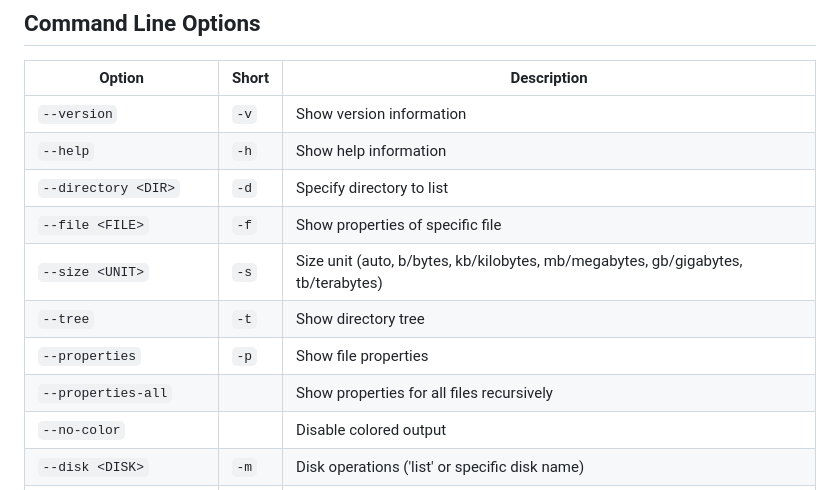
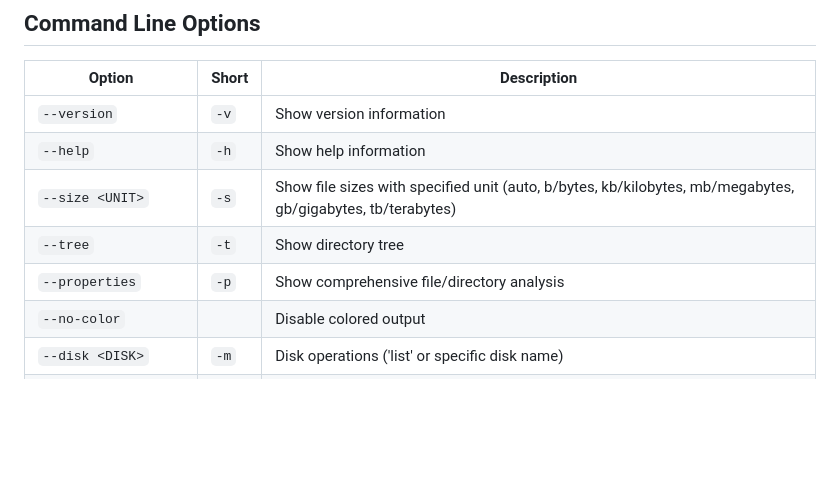
Before and after one commit to execRooted/filebyte, a Markdown page: README.md, the part around the change printed below. GitHub-like rendering; blank space fills up the shorter version.

```diff
--- a/README.md
+++ b/README.md
@@ -161,12 +164,9 @@ filebyte --export analysis.csv
 |--------|-------|-------------|
 | `--version` | `-v` | Show version information |
 | `--help` | `-h` | Show help information |
-| `--directory <DIR>` | `-d` | Specify directory to list |
-| `--file <FILE>` | `-f` | Show properties of specific file |
-| `--size <UNIT>` | `-s` | Size unit (auto, b/bytes, kb/kilobytes, mb/megabytes, gb/gigabytes, tb/terabytes) |
+| `--size <UNIT>` | `-s` | Show file sizes with specified unit (auto, b/bytes, kb/kilobytes, mb/megabytes, gb/gigabytes, tb/terabytes) |
 | `--tree` | `-t` | Show directory tree |
-| `--properties` | `-p` | Show file properties |
-| `--properties-all` | | Show properties for all files recursively |
+| `--properties` | `-p` | Show comprehensive file/directory analysis |
 | `--no-color` | | Disable colored output |
 | `--disk <DISK>` | `-m` | Disk operations ('list' or specific disk name) |
 | `--search <PATTERN>` | `-e` | Search files using regex pattern |
```
Also changed, not shown: other parts of README.md (+21 -18 lines).
